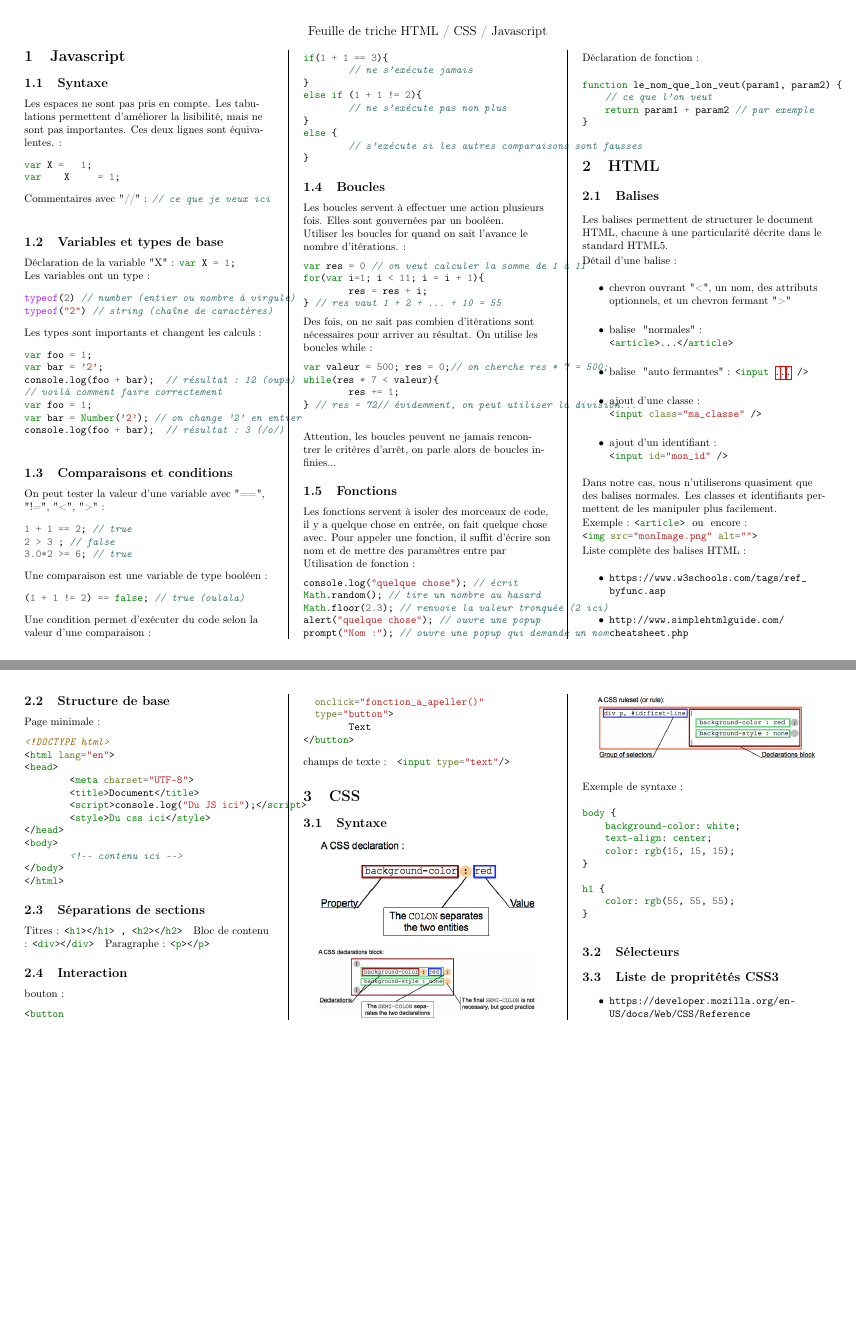
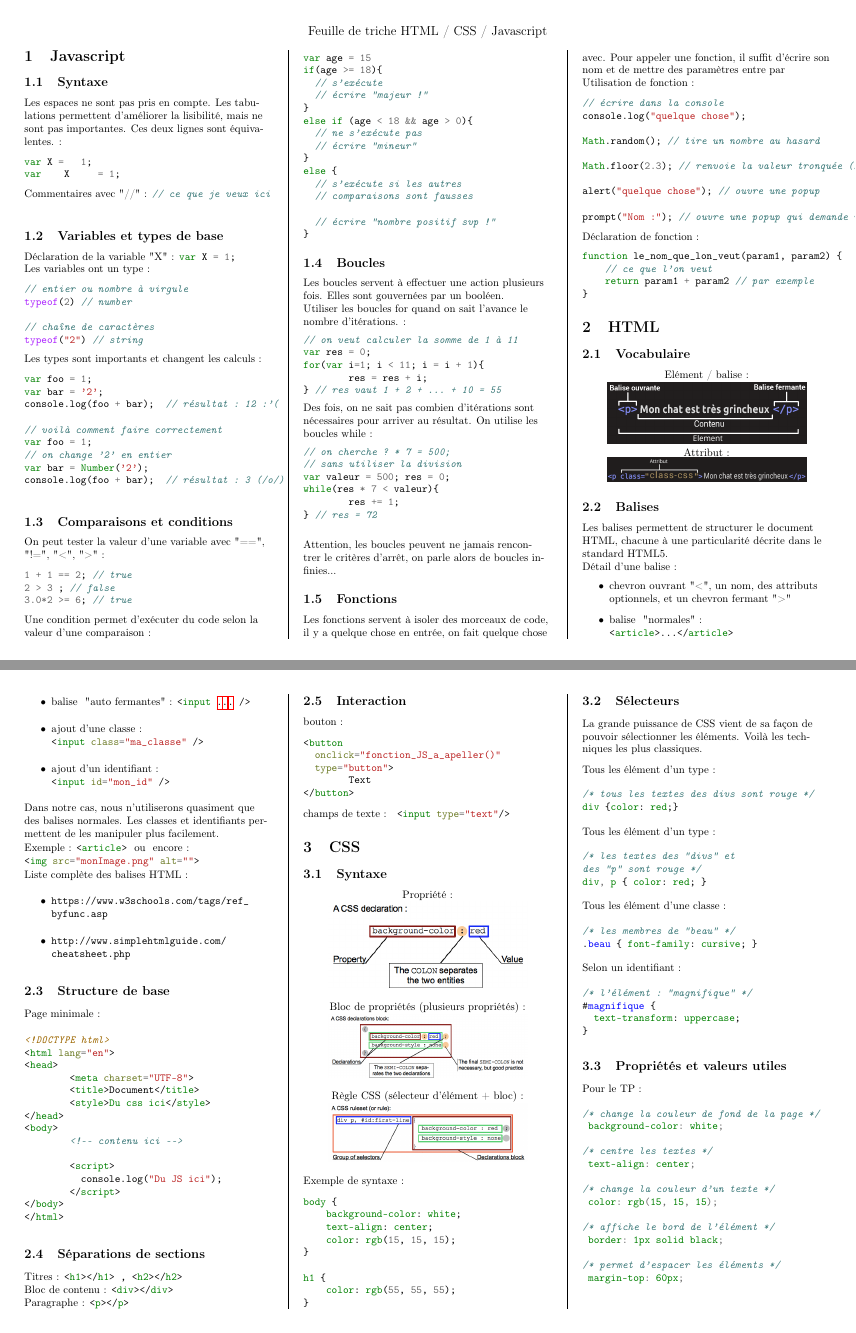
Before and after one commit to bidouilleurslibristes/initiation_code_web, a LaTeX document (td/feuille_de_triche.tex): pages 1 and 2 of 2 before the commit and pages 1 and 2 of 3 after it, joined at a grey line. Compiled offline with pdfLaTeX.

Commit message:
fin de la feuille de triche

```diff
--- a/td/feuille_de_triche.tex
+++ b/td/feuille_de_triche.tex
@@ -53,7 +53,7 @@
 		\large{Feuille de triche HTML / CSS / Javascript}
 	\end{center}
 
-\begin{multicols}{3}
+\begin{multicols*}{3}
 
 		\section{Javascript}
 
@@ -68,16 +68,21 @@ var    X     = 1;
 		\subsection{Variables et types de base}
  		\codeJSinline{Déclaration de la variable "X"}{var X = 1;}
  		\begin{codeJS}{Les variables ont un type}
-typeof(2) // number (entier ou nombre à virgule)
-typeof("2") // string (chaîne de caractères)
+// entier ou nombre à virgule
+typeof(2) // number
+
+// chaîne de caractères
+typeof("2") // string
  		\end{codeJS}
  		\begin{codeJS}{Les types sont importants et changent les calculs}
 var foo = 1;
 var bar = '2';
-console.log(foo + bar);  // résultat : 12 (oups)
+console.log(foo + bar);  // résultat : 12 :'(
+
 // voilà comment faire correctement
 var foo = 1;
-var bar = Number('2'); // on change '2' en entier
+// on change '2' en entier
+var bar = Number('2');
 console.log(foo + bar);  // résultat : 3 (/o/)
 
 		\end{codeJS}
@@ -88,19 +93,23 @@ console.log(foo + bar);  // résultat : 3 (/o/)
 2 > 3 ; // false
 3.0*2 >= 6; // true
 		\end{codeJS}
-		\begin{codeJS}{Une comparaison est une variable de type booléen}
-(1 + 1 != 2) == false; // true (oulala)
-		\end{codeJS}
+
 
 		\begin{codeJS}{Une condition permet d'exécuter du code selon la valeur d'une comparaison}
-if(1 + 1 == 3){
-	// ne s'exécute jamais
+var age = 15
+if(age >= 18){
+  // s'exécute
+  // écrire "majeur !"
 }
-else if (1 + 1 != 2){
-	// ne s'exécute pas non plus
+else if (age < 18 && age > 0){
+  // ne s'exécute pas
+  // écrire "mineur"
 }
 else {
-	// s'exécute si les autres comparaisons sont fausses
+  // s'exécute si les autres
+  // comparaisons sont fausses
+
+  // écrire "nombre positif svp !"
 }
 		\end{codeJS}
 
@@ -108,17 +117,20 @@ else {
 		Les boucles servent à effectuer une action plusieurs fois. Elles sont gouvernées par un booléen.
 
 		\begin{codeJS}{Utiliser les boucles for quand on sait  l'avance le nombre d'itérations.}
-var res = 0 // on veut calculer la somme de 1 à 11
+// on veut calculer la somme de 1 à 11
+var res = 0;
 for(var i=1; i < 11; i = i + 1){
 	res = res + i;
 } // res vaut 1 + 2 + ... + 10 = 55
 		\end{codeJS}
 
 \begin{codeJS}{Des fois, on ne sait pas combien d'itérations sont nécessaires pour arriver au résultat. On utilise les boucles while}
-var valeur = 500; res = 0;// on cherche res * 7 = 500;
+// on cherche ? * 7 = 500;
+// sans utiliser la division
+var valeur = 500; res = 0;
 while(res * 7 < valeur){
 	res += 1;
-} // res = 72// évidemment, on peut utiliser la division...
+} // res = 72
 
 		\end{codeJS}
 
@@ -131,10 +143,15 @@ Attention, les boucles peuvent ne jamais rencontrer le critères d'arrêt, on pa
 Pour appeler une fonction, il suffit d'écrire son nom et de mettre des paramètres entre par
 
 		\begin{codeJS}{Utilisation de fonction}
-console.log("quelque chose"); // écrit
+// écrire dans la console
+console.log("quelque chose");
+
 Math.random(); // tire un nombre au hasard
+
 Math.floor(2.3); // renvoie la valeur tronquée (2 ici)
+
 alert("quelque chose"); // ouvre une popup
+
 prompt("Nom :"); // ouvre une popup qui demande un nom
 		\end{codeJS}
 
@@ -145,7 +162,19 @@ function le_nom_que_lon_veut(param1, param2) {
 }
 		\end{codeJS}
 
-		\section{HTML}
+\section{HTML}
+
+\subsection{Vocabulaire}
+
+
+\begin{center}
+ Elément / balise :
+ \includegraphics[width=0.8\linewidth]{chat-grincheuxl.png}
+
+ Attribut :
+ \includegraphics[width=0.8\linewidth]{attribut-chat-grincheux.png}
+\end{center}
+
 
 \subsection{Balises}
 
@@ -178,25 +207,28 @@ Liste complète des balises HTML :
 <head>
 	<meta charset="UTF-8">
 	<title>Document</title>
-	<script>console.log("Du JS ici");</script>
 	<style>Du css ici</style>
 </head>
 <body>
 	<!-- contenu ici -->
+
+	<script>
+	  console.log("Du JS ici");
+	</script>
 </body>
 </html>
 \end{codeHTML}
 
 
 \subsection{Séparations de sections}
-\codeHTMLinline{Titres}{<h1></h1> , <h2></h2>}
-\codeHTMLinline{Bloc de contenu}{<div></div>}
+\codeHTMLinline{Titres}{<h1></h1> , <h2></h2>} \linebreak
+\codeHTMLinline{Bloc de contenu}{<div></div>} \linebreak
 \codeHTMLinline{Paragraphe}{<p></p>}
 
 \subsection{Interaction}
 \begin{codeHTML}{bouton}
 <button
-  onclick="fonction_a_apeller()"
+  onclick="fonction_JS_a_apeller()"
   type="button">
 	Text
 </button>
@@ -208,15 +240,18 @@ Liste complète des balises HTML :
 \subsection{Syntaxe}
 
 \begin{center}
- \includegraphics[width=0.9\linewidth]{css_syntax-declaration.png}
+ Propriété :
+ \includegraphics[width=0.8\linewidth]{css_syntax-declaration.png}
 \end{center}
 
 \begin{center}
- \includegraphics[width=0.9\linewidth]{css_syntax-declarations-block.png}
+ Bloc de propriétés (plusieurs propriétés) :
+ \includegraphics[width=0.8\linewidth]{css_syntax-declarations-block.png}
 \end{center}
 
 \begin{center}
- \includegraphics[width=0.9\linewidth]{css_syntax-ruleset.png}
+ Règle CSS (sélecteur d'élément + bloc) :
+ \includegraphics[width=0.8\linewidth]{css_syntax-ruleset.png}
 \end{center}
 
 \begin{codeCSS}{Exemple de syntaxe}
@@ -233,10 +268,62 @@ h1 {
 
 \subsection{Sélecteurs}
 
+La grande puissance de CSS vient de sa façon de pouvoir sélectionner les éléments.
+Voilà les techniques les plus classiques.
+\vspace{0.2cm}
+
+\begin{codeCSS}{Tous les élément d'un type}
+/* tous les textes des divs sont rouge */
+div {color: red;}
+\end{codeCSS}
+
+\begin{codeCSS}{Tous les élément d'un type}
+/* les textes des "divs" et
+des "p" sont rouge */
+div, p { color: red; }
+\end{codeCSS}
+
+\begin{codeCSS}{Tous les élément d'une classe}
+/* les membres de "beau" */
+.beau { font-family: cursive; }
+\end{codeCSS}
+
+\begin{codeCSS}{Selon un identifiant}
+/* l'élément : "magnifique" */
+#magnifique {
+  text-transform: uppercase;
+}
+\end{codeCSS}
+
+\subsection{Propriétés et valeurs utiles}
+
+\begin{codeCSS}{Pour le TP}
+/* change la couleur de fond de la page */
+ background-color: white;
+
+/* centre les textes */
+ text-align: center;
+
+/* change la couleur d'un texte */
+ color: rgb(15, 15, 15);
+
+/* affiche le bord de l'élément */
+ border: 1px solid black;
+
+/* permet d'espacer les éléments */
+ margin-top: 60px;
+
+
+\end{codeCSS}
+
+
 \subsection{Liste de propritétés CSS3}
 \begin{itemize}
 	\item \url{https://developer.mozilla.org/en-US/docs/Web/CSS/Reference}
 \end{itemize}
 
-\end{multicols}
+\small {Les images sont issues de \url{https://developer.mozilla.org/fr/Apprendre/}}
+
+\end{multicols*}
+
 \end{document}
```
Also changed, not shown: td/attribut-chat-grincheux.png (added), td/chat-grincheuxl.png (added), td/feuille_de_triche.pdf.
